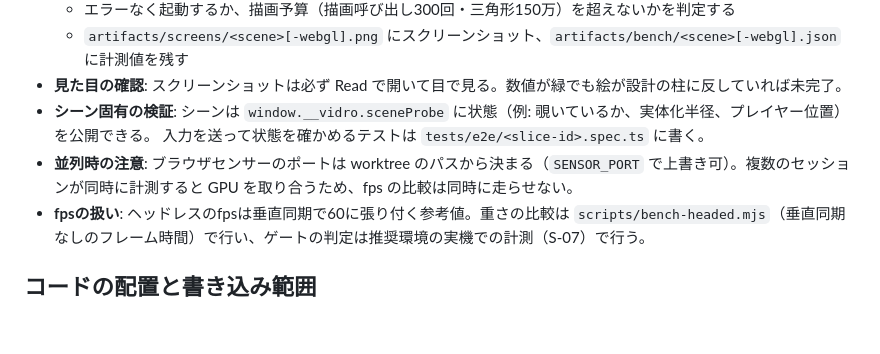
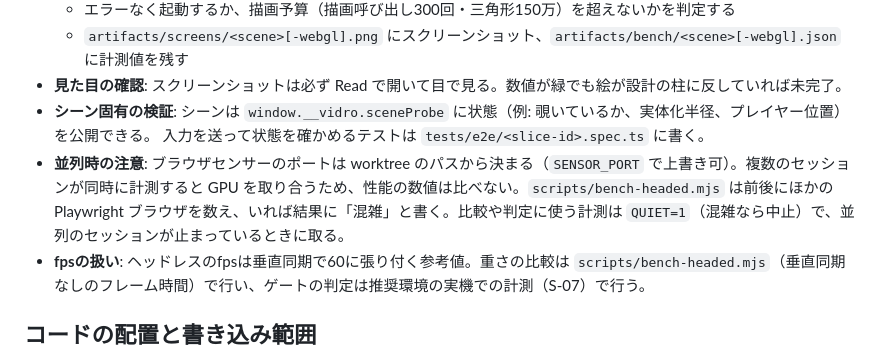
Before and after one commit to Riku-KANO/through-the-vidro, a Markdown page: AGENTS.md, the part around the change. Rendered like a GitHub page; blank space fills up the shorter version.

Commit message:
process: measure performance only on a quiet GPU (QUIET=1)
Co-Authored-By: Claude Opus 5.5 <noreply@anthropic.com>

```diff
--- a/AGENTS.md
+++ b/AGENTS.md
@@ -44,7 +44,7 @@ URLスイッチ: `scene` `bench=<秒>` `warmup=<秒>` `quality=low|mid|high|auto
 - **見た目の確認**: スクリーンショットは必ず Read で開いて目で見る。数値が緑でも絵が設計の柱に反していれば未完了。
 - **シーン固有の検証**: シーンは `window.__vidro.sceneProbe` に状態（例: 覗いているか、実体化半径、プレイヤー位置）を公開できる。
   入力を送って状態を確かめるテストは `tests/e2e/<slice-id>.spec.ts` に書く。
-- **並列時の注意**: ブラウザセンサーのポートは worktree のパスから決まる（`SENSOR_PORT` で上書き可）。複数のセッションが同時に計測すると GPU を取り合うため、fps の比較は同時に走らせない。
+- **並列時の注意**: ブラウザセンサーのポートは worktree のパスから決まる（`SENSOR_PORT` で上書き可）。複数のセッションが同時に計測すると GPU を取り合うため、性能の数値は比べない。`scripts/bench-headed.mjs` は前後にほかの Playwright ブラウザを数え、いれば結果に「混雑」と書く。比較や判定に使う計測は `QUIET=1`（混雑なら中止）で、並列のセッションが止まっているときに取る。
 - **fpsの扱い**: ヘッドレスのfpsは垂直同期で60に張り付く参考値。重さの比較は `scripts/bench-headed.mjs`（垂直同期なしのフレーム時間）で行い、ゲートの判定は推奨環境の実機での計測（S-07）で行う。
 
 ## コードの配置と書き込み範囲
```
